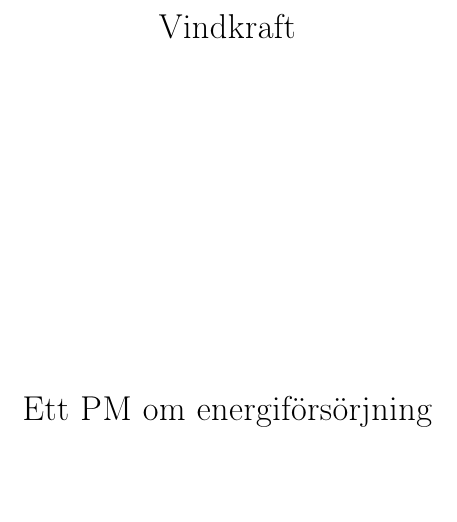
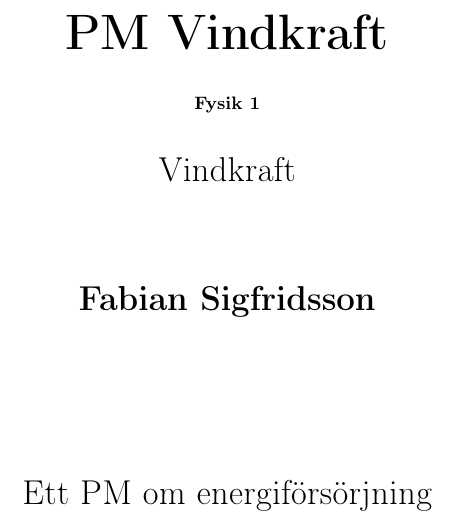
Before and after one commit to Fasle00/PM_Vindkraft, a LaTeX document (src/pmmall.tex): part of page 1 of 4, cut so that both start at the same text, the shorter picture padded with empty space. Compiled offline with pdfLaTeX.

Commit message:
finaly its working

```diff
--- a/src/pmmall.tex
+++ b/src/pmmall.tex
@@ -12,6 +12,7 @@
 ]{biblatex}
 \usepackage[utf8]{inputenc}
 \usepackage[T1]{fontenc}
+\usepackage{hyperref}
 % Källor
 \addbibresource{mall.bib}
 \graphicspath{ {} }
@@ -21,8 +22,15 @@
 \def\foottitle{PM Vindkraft}
 \title{PM Vindkraft \\ \small Fysik 1}
 
-\author{\name}
+\author{Fabian Sigfridsson}
 \date{\today}
+\lfoot{\footnotesize{\name \\ \email}}
+\rfoot{\footnotesize{\today}}
+\lhead{\sc\footnotesize\foottitle}
+\rhead{\nouppercase{\sc\footnotesize\leftmark}}
+\pagestyle{fancy}
+\renewcommand{\headrulewidth}{0.2pt}
+\renewcommand{\footrulewidth}{0.2pt}
 
 \begin{document}
 
@@ -31,7 +39,7 @@
             \vspace*{1cm}
 
             \Huge
-            \textbf{ \title }
+            \textbf{PM Vindkraft \\ \small Fysik 1}
 
             \vspace{0.5cm}
             \LARGE
@@ -39,7 +47,7 @@
 
             \vspace{1.5cm}
 
-            \textbf{ \author }
+            \textbf{Fabian Sigfridsson}
 
             \vfill
 
```
Also changed, not shown: out/pmmall.pdf, 5 other files.
